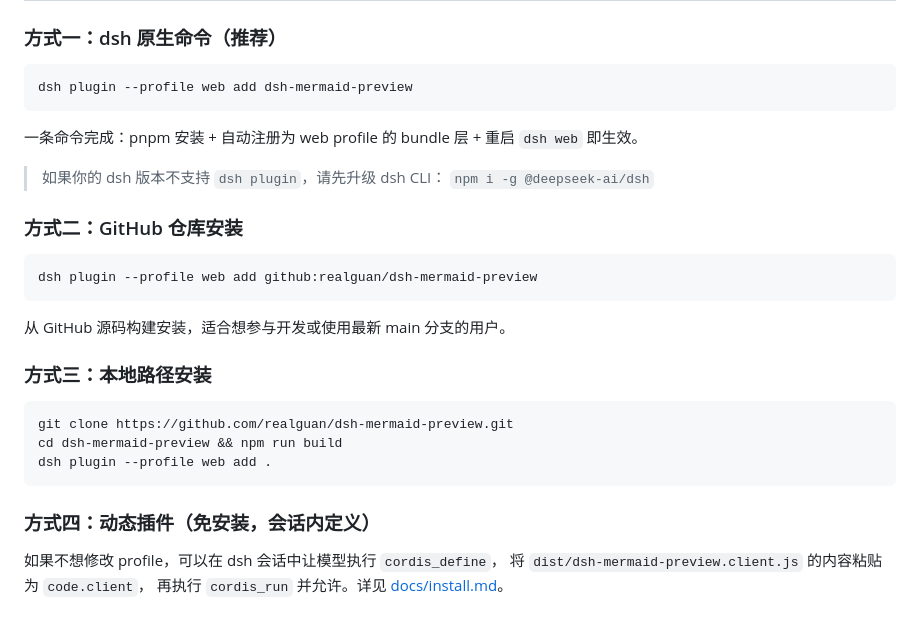
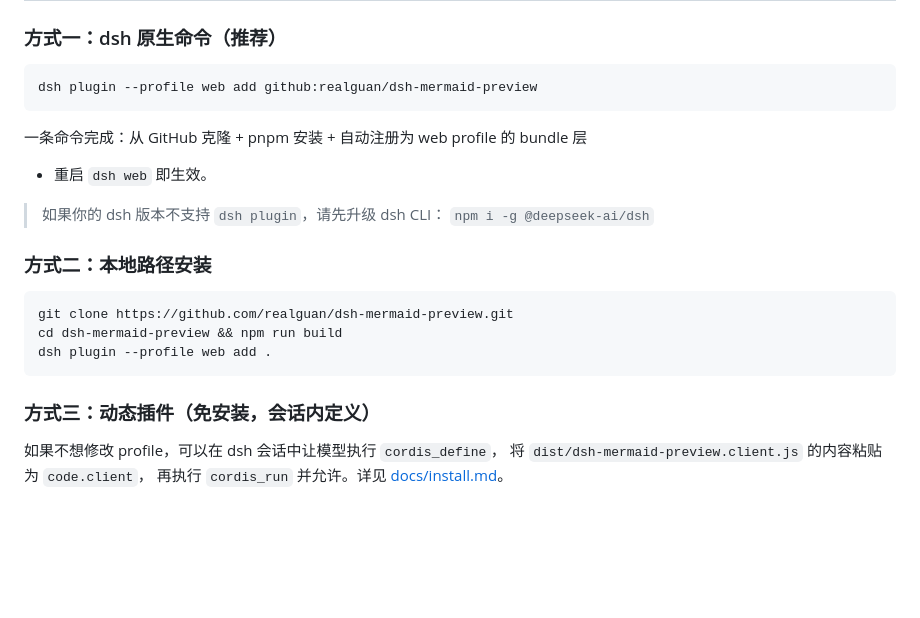
Before and after one commit to realguan/dsh-mermaid-preview, a Markdown page: README.md, the part around the change. GitHub-like rendering; blank space fills up the shorter version.

````diff
--- a/README.md
+++ b/README.md
@@ -17,23 +17,16 @@
 ### 方式一：dsh 原生命令（推荐）
 
 ```bash
-dsh plugin --profile web add dsh-mermaid-preview
+dsh plugin --profile web add github:realguan/dsh-mermaid-preview
 ```
 
-一条命令完成：pnpm 安装 + 自动注册为 web profile 的 bundle 层 + 重启 `dsh web` 即生效。
+一条命令完成：从 GitHub 克隆 + pnpm 安装 + 自动注册为 web profile 的 bundle 层
++ 重启 `dsh web` 即生效。
 
 > 如果你的 dsh 版本不支持 `dsh plugin`，请先升级 dsh CLI：
 > `npm i -g @deepseek-ai/dsh`
 
-### 方式二：GitHub 仓库安装
-
-```bash
-dsh plugin --profile web add github:realguan/dsh-mermaid-preview
-```
-
-从 GitHub 源码构建安装，适合想参与开发或使用最新 main 分支的用户。
-
-### 方式三：本地路径安装
+### 方式二：本地路径安装
 
 ```bash
 git clone https://github.com/realguan/dsh-mermaid-preview.git
@@ -41,7 +34,7 @@ cd dsh-mermaid-preview && npm run build
 dsh plugin --profile web add .
 ```
 
-### 方式四：动态插件（免安装，会话内定义）
+### 方式三：动态插件（免安装，会话内定义）
 
 如果不想修改 profile，可以在 dsh 会话中让模型执行 `cordis_define`，
 将 `dist/dsh-mermaid-preview.client.js` 的内容粘贴为 `code.client`，
````
Also changed, not shown: README.en.md (+5 -13 lines), docs/install.md (+6 -12 lines).
